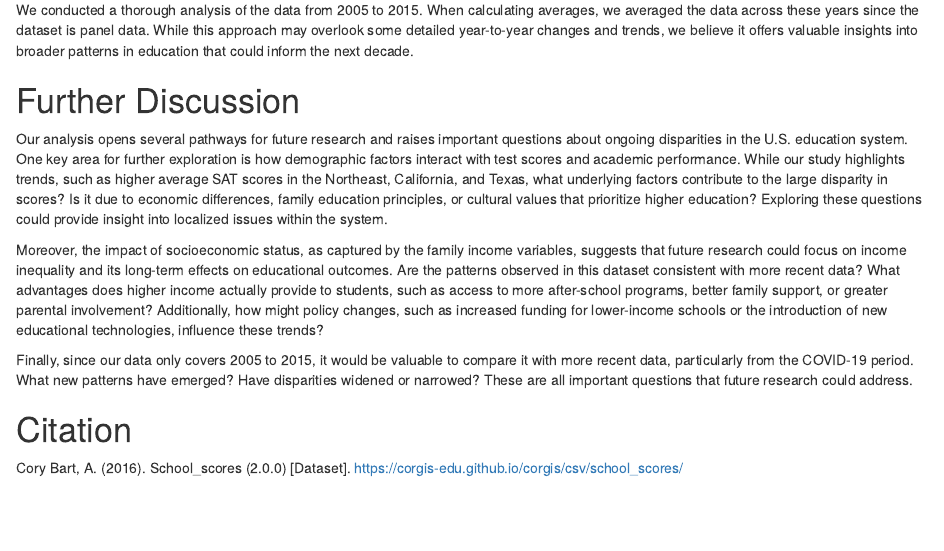
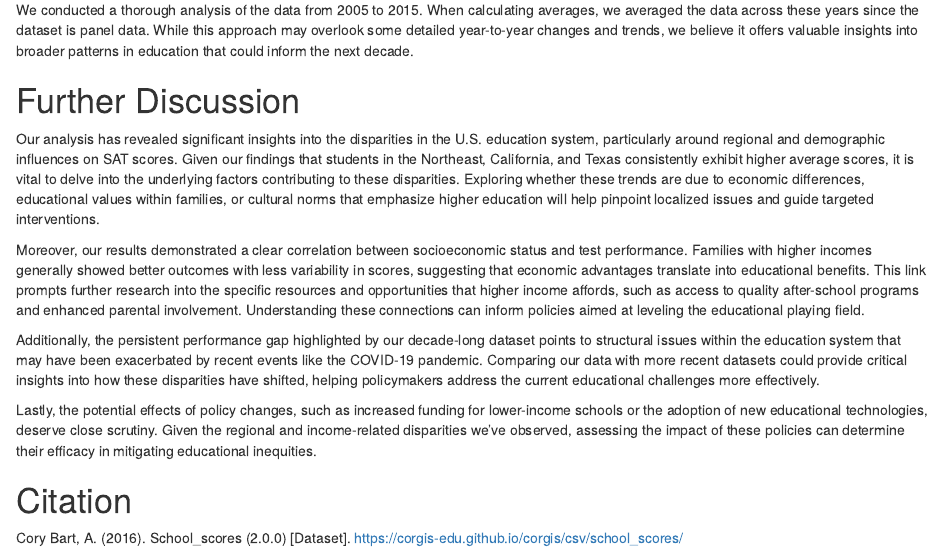
Before and after one commit to ClaudiaYang/EDA-Project-in-R, an R Markdown document (EDA_Codebook.Rmd): the page in a window 1100 px wide, from 760 px down. Rendered offline with R 4.5, knitr and Pandoc, with nearby package versions.

Commit message:
Further direction updated
addressed the fourth comment from the professor

```diff
--- a/EDA_Codebook.Rmd
+++ b/EDA_Codebook.Rmd
@@ -506,11 +506,13 @@ From this figure, we can observe a decreasing trend in average verbal scores as
 We conducted a thorough analysis of the data from 2005 to 2015. When calculating averages, we averaged the data across these years since the dataset is panel data. While this approach may overlook some detailed year-to-year changes and trends, we believe it offers valuable insights into broader patterns in education that could inform the next decade.
 
 # Further Discussion
-Our analysis opens several pathways for future research and raises important questions about ongoing disparities in the U.S. education system. One key area for further exploration is how demographic factors interact with test scores and academic performance. While our study highlights trends, such as higher average SAT scores in the Northeast, California, and Texas, what underlying factors contribute to the large disparity in scores? Is it due to economic differences, family education principles, or cultural values that prioritize higher education? Exploring these questions could provide insight into localized issues within the system.
+Our analysis has revealed significant insights into the disparities in the U.S. education system, particularly around regional and demographic influences on SAT scores. Given our findings that students in the Northeast, California, and Texas consistently exhibit higher average scores, it is vital to delve into the underlying factors contributing to these disparities. Exploring whether these trends are due to economic differences, educational values within families, or cultural norms that emphasize higher education will help pinpoint localized issues and guide targeted interventions.
 
-Moreover, the impact of socioeconomic status, as captured by the family income variables, suggests that future research could focus on income inequality and its long-term effects on educational outcomes. Are the patterns observed in this dataset consistent with more recent data? What advantages does higher income actually provide to students, such as access to more after-school programs, better family support, or greater parental involvement? Additionally, how might policy changes, such as increased funding for lower-income schools or the introduction of new educational technologies, influence these trends?
+Moreover, our results demonstrated a clear correlation between socioeconomic status and test performance. Families with higher incomes generally showed better outcomes with less variability in scores, suggesting that economic advantages translate into educational benefits. This link prompts further research into the specific resources and opportunities that higher income affords, such as access to quality after-school programs and enhanced parental involvement. Understanding these connections can inform policies aimed at leveling the educational playing field.
 
-Finally, since our data only covers 2005 to 2015, it would be valuable to compare it with more recent data, particularly from the COVID-19 period. What new patterns have emerged? Have disparities widened or narrowed? These are all important questions that future research could address.
+Additionally, the persistent performance gap highlighted by our decade-long dataset points to structural issues within the education system that may have been exacerbated by recent events like the COVID-19 pandemic. Comparing our data with more recent datasets could provide critical insights into how these disparities have shifted, helping policymakers address the current educational challenges more effectively.
+
+Lastly, the potential effects of policy changes, such as increased funding for lower-income schools or the adoption of new educational technologies, deserve close scrutiny. Given the regional and income-related disparities we've observed, assessing the impact of these policies can determine their efficacy in mitigating educational inequities.
 
 # Citation
 Cory Bart, A. (2016). School_scores (2.0.0) [Dataset]. https://corgis-edu.github.io/corgis/csv/school_scores/
```
